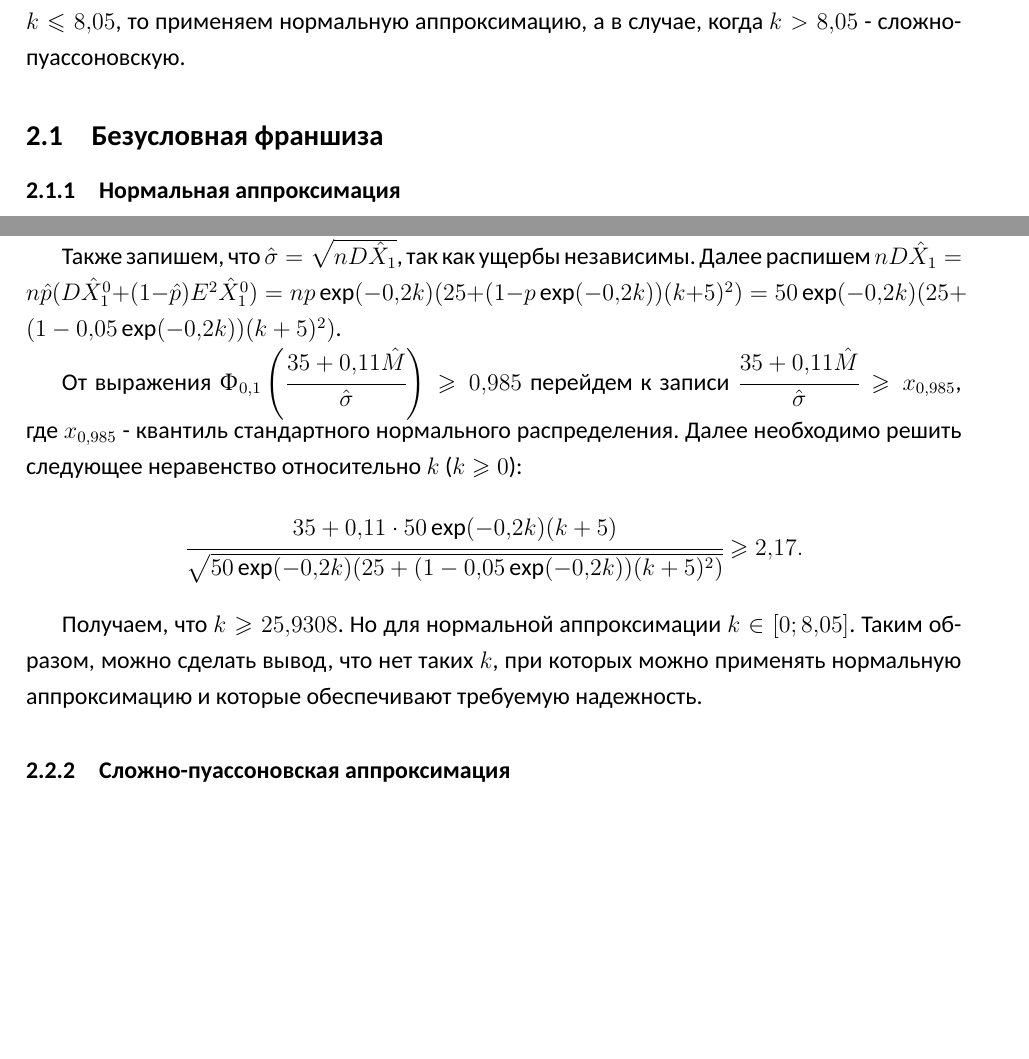
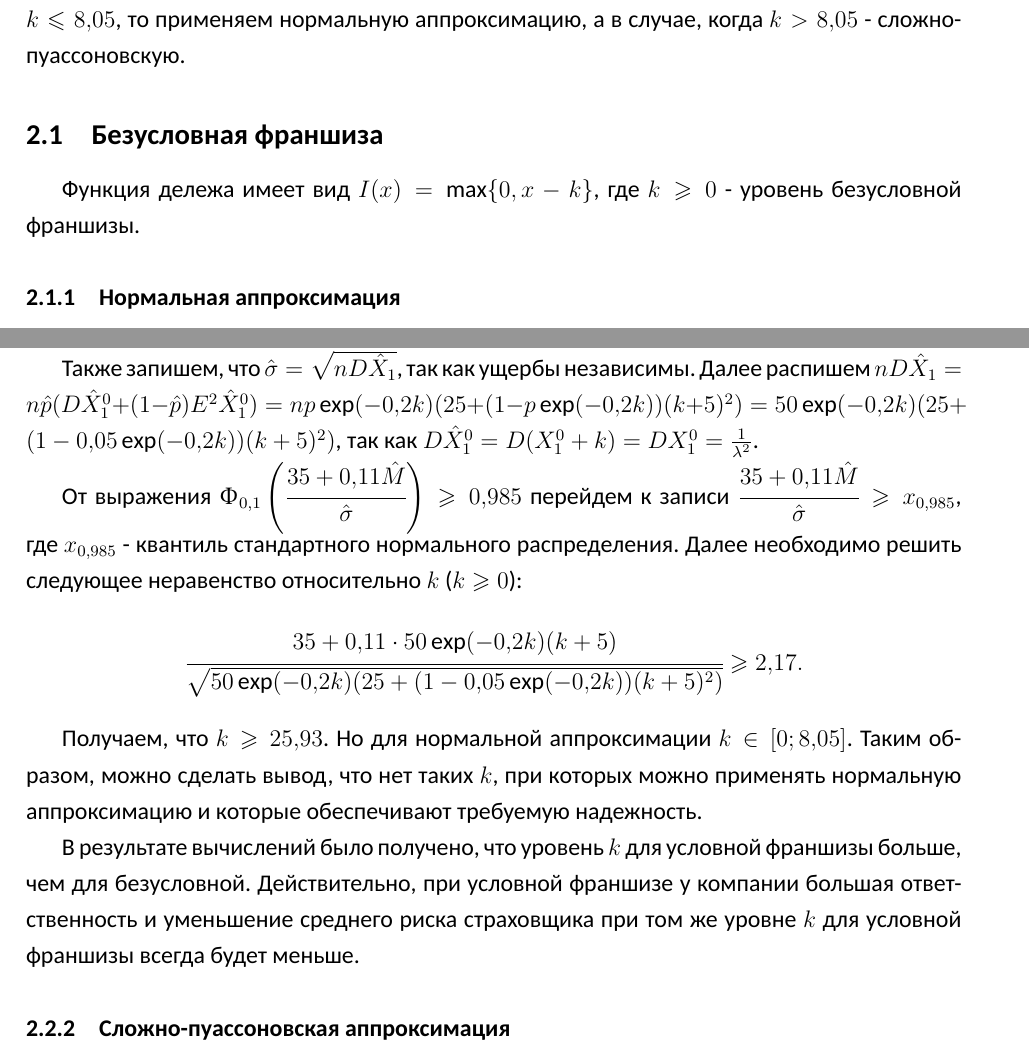
Before and after one commit to goo-goo-goo-joob/hse_mathematical_theory_of_insurance, a LaTeX document (main.tex): two parts of pages 3 and 6 of 7, joined at a grey line, cut so that both start at the same text, the shorter picture padded with empty space. Compiled offline with XeLaTeX; a missing font is replaced by an installed copy or a similar font.

Commit message:
minor fixes

```diff
--- a/main.tex
+++ b/main.tex
@@ -28,6 +27,7 @@
 Найдем, при каких $k$ можно применять сложно-пуассоновскую или нормальную аппроксимацию. Из уравнения $50 \exp (-0,2 k) = 10$ находим, что $k \approx 8,05$. Таким образом, когда $k \le 8,05$, то применяем нормальную аппроксимацию, а в случае, когда $k > 8,05$ - сложно-пуассоновскую.
 
 \subsection{Безусловная франшиза}
+Функция дележа имеет вид $I(x) = \max\{0, x - k\}$, где $k \ge 0$ - уровень безусловной франшизы.
 
 \subsubsection{Нормальная аппроксимация}
 $\hat{X} = \sum_{i=1}^{n} \hat{X}_i$ - суммарный ущерб страховщика. Тогда \[P\{S + (1 + \alpha)\hat{M} \ge \hat{X}\} = \Upphi_{\hat{M}, \hat{\sigma}}(S + (1 + \alpha)\hat{M}) = \Upphi_{0, 1}\left(\cfrac{S + \alpha\hat{M}}{\hat{\sigma}}\right) \ge \beta,\]
@@ -91,14 +91,17 @@ $$\hat{F}_0^1(x) =
 $\hat{X} = \sum_{i=1}^{n} \hat{X}_i$ - суммарный ущерб страховщика. Тогда \[P\{S + (1 + \alpha)\hat{M} \ge \hat{X}\} = \Upphi_{\hat{M}, \hat{\sigma}}(S + (1 + \alpha)\hat{M}) = \Upphi_{0, 1}\left(\cfrac{S + \alpha\hat{M}}{\hat{\sigma}}\right) \ge \beta,\]
 где $\hat{M} = E\hat{X} = nE\hat{X}_1 = n\hat{p}E\hat{X}_1^0 = np\exp(-0,2k)E\hat{X}_1^0$. Учитывая, что величина $\hat{X}_1^0$ при условной франшизе совпадает с распределением случайной величины $k + {X}_1^0$, где ${X}_1^0$ распределено экспоненциально $\lambda = 0,2$, то $E\hat{X}_1^0=E(X_1^0+k)=k+\frac{1}{\lambda}=k+5$. Таким образом, $\hat{M} = 50\exp(-0,2k)(k+5)$.
 
-Также запишем, что $\hat{\sigma} = \sqrt{n D\hat{X}_1}$, так как ущербы независимы.  Далее распишем $n D\hat{X}_1 = n\hat{p} (D\hat{X}_1^0 + (1-\hat{p})E^2\hat{X}_1^0) = np\exp(-0,2k)(25 + (1 - p\exp(-0,2k))(k+5)^2) = 50 \exp(-0,2k)(25 + (1 - 0,05\exp(-0,2k))(k+5)^2)$.
+Также запишем, что $\hat{\sigma} = \sqrt{n D\hat{X}_1}$, так как ущербы независимы.  Далее распишем $n D\hat{X}_1 = n\hat{p} (D\hat{X}_1^0 + (1-\hat{p})E^2\hat{X}_1^0) = np\exp(-0,2k)(25 + (1 - p\exp(-0,2k))(k+5)^2) = 50 \exp(-0,2k)(25 + (1 - 0,05\exp(-0,2k))(k+5)^2)$, так как $D\hat{X}_1^0 = D (X_1^0+k) = DX_1^0 = \frac{1}{\lambda^2}$.
 
 От выражения $\Upphi_{0, 1}\left(\cfrac{35 +0,11\hat{M}}{\hat{\sigma}}\right) \ge 0,985$ перейдем к записи $\cfrac{35 +0,11\hat{M}}{\hat{\sigma}} \ge x_{0,985}$, где $x_{0,985}$ - квантиль стандартного нормального распределения. Далее необходимо решить следующее неравенство относительно $k$ ($k \ge 0$):
 \[\cfrac{35 + 0,11 \cdot 50\exp(-0,2k)(k+5)}{\sqrt{50 \exp(-0,2k)(25 + (1 - 0,05\exp(-0,2k))(k+5)^2)}} \ge 2,17.\]
 
 % для WolframAlpha (35 + 0.11*50exp(-0.2k)(k+5))/(sqrt(50exp(-0.2k)(25 + (1 - 0.05exp(-0.2k))(k+5)^2)))>=2.17
 
-Получаем, что $k \ge 25,9308$. Но для нормальной аппроксимации $k \in [0; 8,05]$. Таким образом, можно сделать вывод, что нет таких $k$, при которых можно применять нормальную аппроксимацию и которые обеспечивают требуемую надежность.
+Получаем, что $k \ge 25,93$. Но для нормальной аппроксимации $k \in [0; 8,05]$. Таким образом, можно сделать вывод, что нет таких $k$, при которых можно применять нормальную аппроксимацию и которые обеспечивают требуемую надежность.
+
+%TODO Вывод вставить куда-нибудь
+В результате вычислений было получено, что уровень $k$ для условной франшизы больше, чем для безусловной. Действительно, при условной франшизе у компании большая ответственность и уменьшение среднего риска страховщика при том же уровне $k$ для условной франшизы всегда будет меньше.
 
 % ниже просто копипаст машиной аналогичной части
 
```
Also changed, not shown: main.tex (5 more changed lines).
